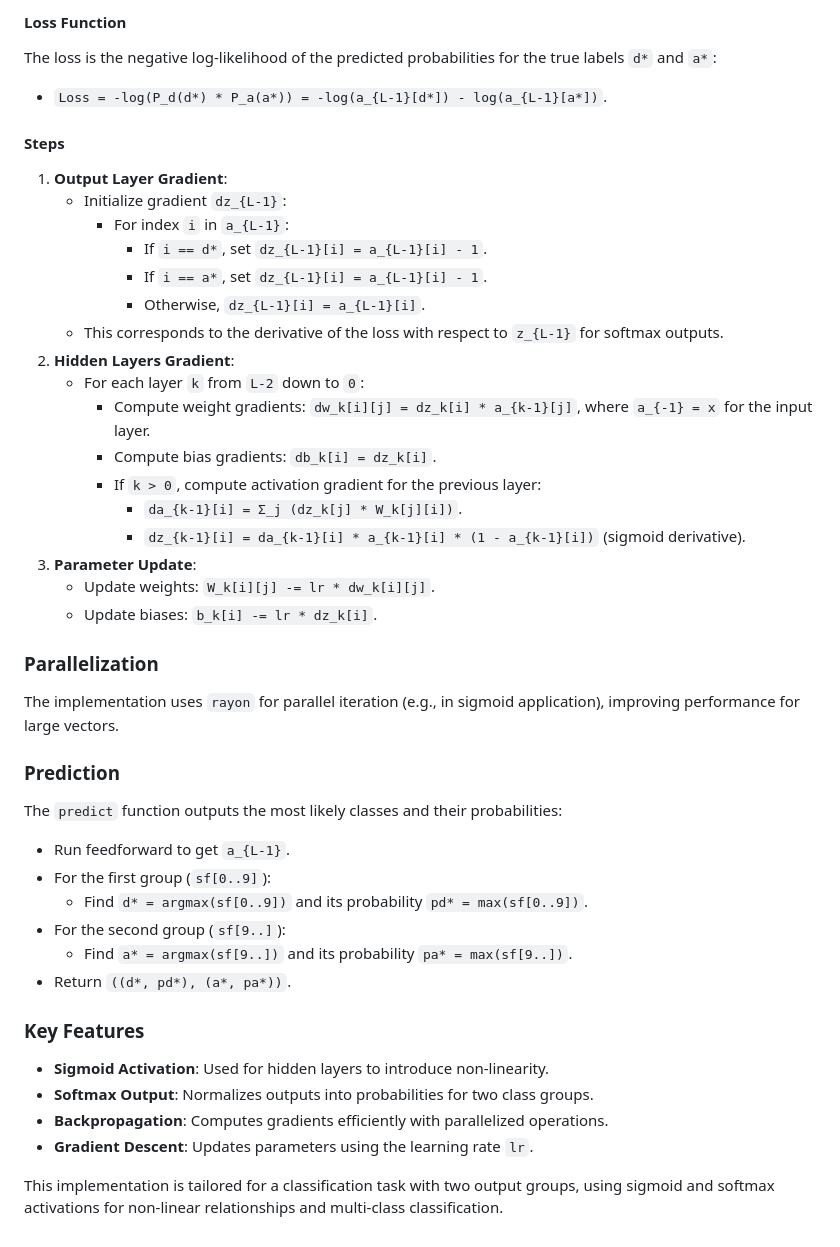
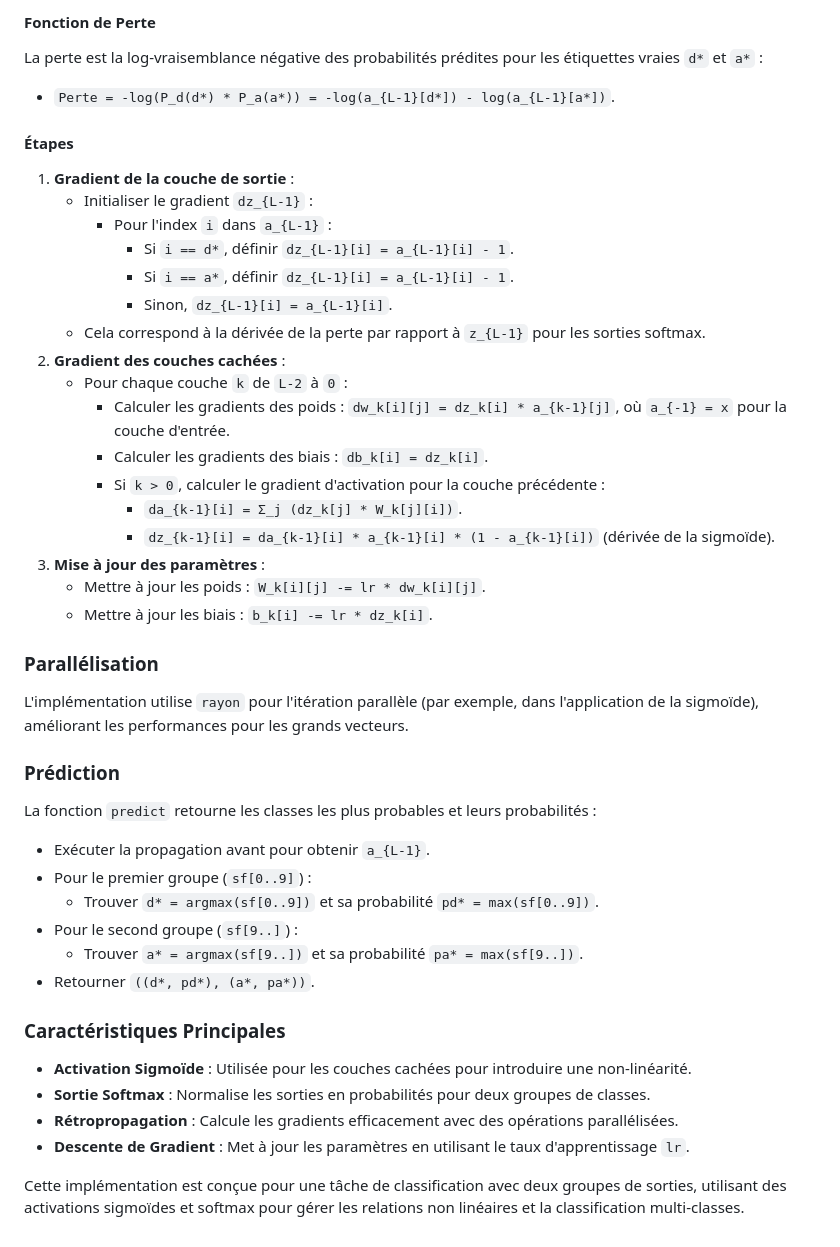
Before and after one commit to tojocyriaque/fanorona_net, a Markdown page: README.md, the part around the change printed below. Rendered like a GitHub page.

```diff
--- a/README.md
+++ b/README.md
@@ -58,43 +58,43 @@ Backpropagation computes gradients of the loss function with respect to `W_k` an
 
-#### Loss Function
-The loss is the negative log-likelihood of the predicted probabilities for the true labels `d*` and `a*`:
-- `Loss = -log(P_d(d*) * P_a(a*)) = -log(a_{L-1}[d*]) - log(a_{L-1}[a*])`.
+#### Fonction de Perte
+La perte est la log-vraisemblance négative des probabilités prédites pour les étiquettes vraies `d*` et `a*` :
+- `Perte = -log(P_d(d*) * P_a(a*)) = -log(a_{L-1}[d*]) - log(a_{L-1}[a*])`.
 
-#### Steps
-1. **Output Layer Gradient**:
-   - Initialize gradient `dz_{L-1}`:
-     - For index `i` in `a_{L-1}`:
-       - If `i == d*`, set `dz_{L-1}[i] = a_{L-1}[i] - 1`.
-       - If `i == a*`, set `dz_{L-1}[i] = a_{L-1}[i] - 1`.
-       - Otherwise, `dz_{L-1}[i] = a_{L-1}[i]`.
-   - This corresponds to the derivative of the loss with respect to `z_{L-1}` for softmax outputs.
-2. **Hidden Layers Gradient**:
-   - For each layer `k` from `L-2` down to `0`:
-     - Compute weight gradients: `dw_k[i][j] = dz_k[i] * a_{k-1}[j]`, where `a_{-1} = x` for the input layer.
-     - Compute bias gradients: `db_k[i] = dz_k[i]`.
-     - If `k > 0`, compute activation gradient for the previous layer:
+#### Étapes
+1. **Gradient de la couche de sortie** :
+   - Initialiser le gradient `dz_{L-1}` :
+     - Pour l'index `i` dans `a_{L-1}` :
+       - Si `i == d*`, définir `dz_{L-1}[i] = a_{L-1}[i] - 1`.
+       - Si `i == a*`, définir `dz_{L-1}[i] = a_{L-1}[i] - 1`.
+       - Sinon, `dz_{L-1}[i] = a_{L-1}[i]`.
+   - Cela correspond à la dérivée de la perte par rapport à `z_{L-1}` pour les sorties softmax.
+2. **Gradient des couches cachées** :
+   - Pour chaque couche `k` de `L-2` à `0` :
+     - Calculer les gradients des poids : `dw_k[i][j] = dz_k[i] * a_{k-1}[j]`, où `a_{-1} = x` pour la couche d'entrée.
+     - Calculer les gradients des biais : `db_k[i] = dz_k[i]`.
+     - Si `k > 0`, calculer le gradient d'activation pour la couche précédente :
        - `da_{k-1}[i] = Σ_j (dz_k[j] * W_k[j][i])`.
-       - `dz_{k-1}[i] = da_{k-1}[i] * a_{k-1}[i] * (1 - a_{k-1}[i])` (sigmoid derivative).
-3. **Parameter Update**:
-   - Update weights: `W_k[i][j] -= lr * dw_k[i][j]`.
-   - Update biases: `b_k[i] -= lr * dz_k[i]`.
+       - `dz_{k-1}[i] = da_{k-1}[i] * a_{k-1}[i] * (1 - a_{k-1}[i])` (dérivée de la sigmoïde).
+3. **Mise à jour des paramètres** :
+   - Mettre à jour les poids : `W_k[i][j] -= lr * dw_k[i][j]`.
+   - Mettre à jour les biais : `b_k[i] -= lr * dz_k[i]`.
 
-### Parallelization
-The implementation uses `rayon` for parallel iteration (e.g., in sigmoid application), improving performance for large vectors.
+### Parallélisation
+L'implémentation utilise `rayon` pour l'itération parallèle (par exemple, dans l'application de la sigmoïde), améliorant les performances pour les grands vecteurs.
 
-### Prediction
-The `predict` function outputs the most likely classes and their probabilities:
-- Run feedforward to get `a_{L-1}`.
-- For the first group (`sf[0..9]`):
-  - Find `d* = argmax(sf[0..9])` and its probability `pd* = max(sf[0..9])`.
-- For the second group (`sf[9..]`):
-  - Find `a* = argmax(sf[9..])` and its probability `pa* = max(sf[9..])`.
-- Return `((d*, pd*), (a*, pa*))`.
+### Prédiction
+La fonction `predict` retourne les classes les plus probables et leurs probabilités :
+- Exécuter la propagation avant pour obtenir `a_{L-1}`.
+- Pour le premier groupe (`sf[0..9]`) :
+  - Trouver `d* = argmax(sf[0..9])` et sa probabilité `pd* = max(sf[0..9])`.
+- Pour le second groupe (`sf[9..]`) :
+  - Trouver `a* = argmax(sf[9..])` et sa probabilité `pa* = max(sf[9..])`.
+- Retourner `((d*, pd*), (a*, pa*))`.
 
-### Key Features
-- **Sigmoid Activation**: Used for hidden layers to introduce non-linearity.
-- **Softmax Output**: Normalizes outputs into probabilities for two class groups.
-- **Backpropagation**: Computes gradients efficiently with parallelized operations.
-- **Gradient Descent**: Updates parameters using the learning rate `lr`.
+### Caractéristiques Principales
+- **Activation Sigmoïde** : Utilisée pour les couches cachées pour introduire une non-linéarité.
+- **Sortie Softmax** : Normalise les sorties en probabilités pour deux groupes de classes.
+- **Rétropropagation** : Calcule les gradients efficacement avec des opérations parallélisées.
+- **Descente de Gradient** : Met à jour les paramètres en utilisant le taux d'apprentissage `lr`.
 
-This implementation is tailored for a classification task with two output groups, using sigmoid and softmax activations for non-linear relationships and multi-class classification.
+Cette implémentation est conçue pour une tâche de classification avec deux groupes de sorties, utilisant des activations sigmoïdes et softmax pour gérer les relations non linéaires et la classification multi-classes.
```
Also changed, not shown: other parts of README.md (+44 -44 lines).
